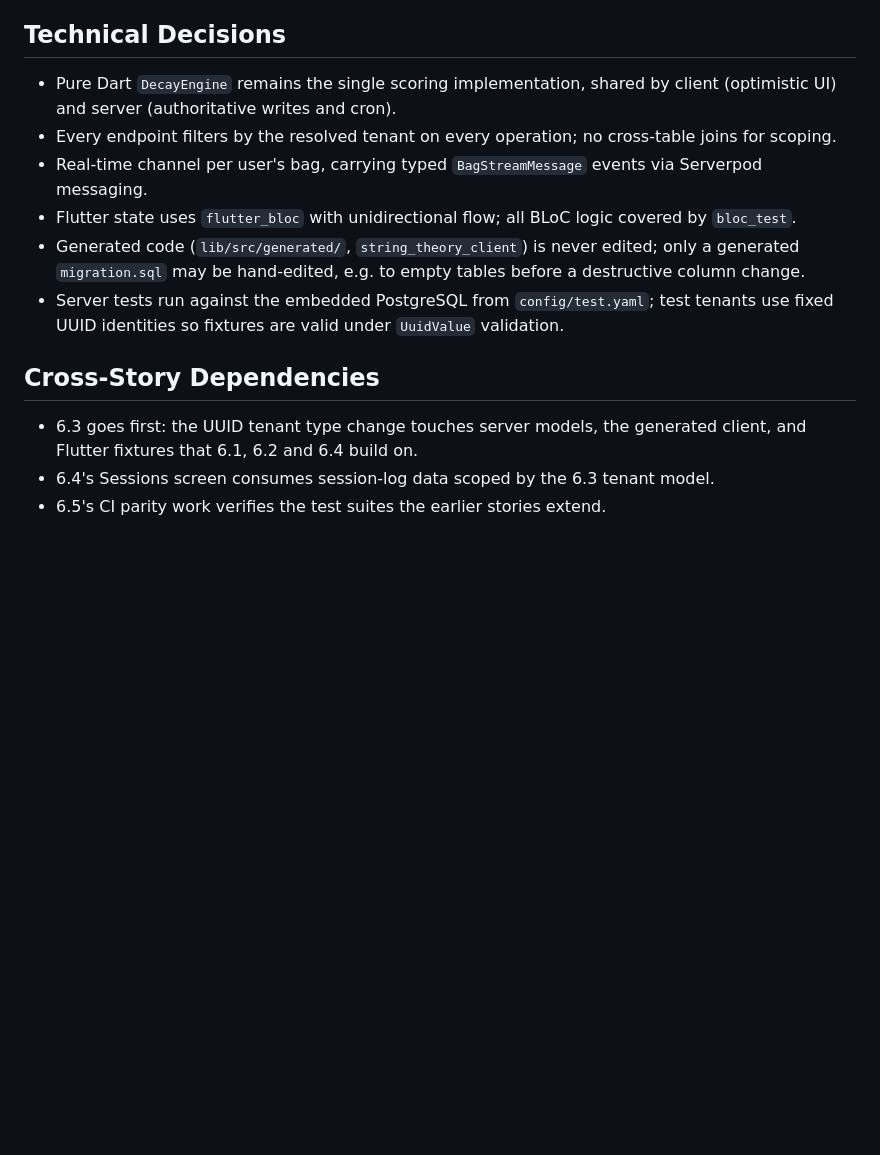
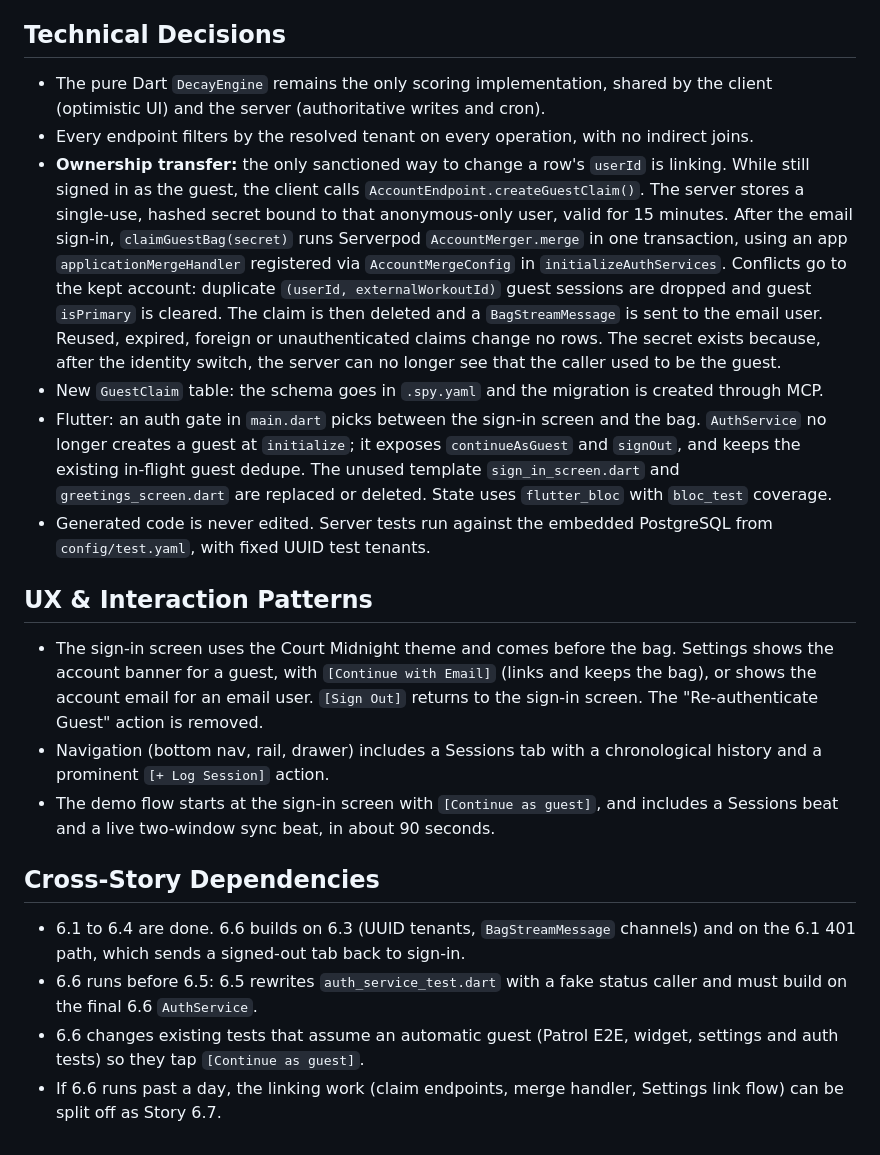
Before and after one commit to francescoberardi/string_theory, a Markdown page: _bmad-output/implementation-artifacts/epic-6-context.md, the part around one of its changes. Drawn GitHub-style; blank space fills up the shorter version.

Commit message:
docs(planning): refresh epic 6 context for story 6.6
Co-Authored-By: Claude Opus 5.5 <noreply@anthropic.com>
Claude-Session: https://claude.ai/code/session_018CnRcnHQMVaAJoUT2jrXWG

```diff
--- a/_bmad-output/implementation-artifacts/epic-6-context.md
+++ b/_bmad-output/implementation-artifacts/epic-6-context.md
@@ -27,15 +31,22 @@ Clear the pre-release technical debt and concurrency gaps left by the hackathon
 
 ## Technical Decisions
 
-- Pure Dart `DecayEngine` remains the single scoring implementation, shared by client (optimistic UI) and server (authoritative writes and cron).
-- Every endpoint filters by the resolved tenant on every operation; no cross-table joins for scoping.
-- Real-time channel per user's bag, carrying typed `BagStreamMessage` events via Serverpod messaging.
-- Flutter state uses `flutter_bloc` with unidirectional flow; all BLoC logic covered by `bloc_test`.
-- Generated code (`lib/src/generated/`, `string_theory_client`) is never edited; only a generated `migration.sql` may be hand-edited, e.g. to empty tables before a destructive column change.
-- Server tests run against the embedded PostgreSQL from `config/test.yaml`; test tenants use fixed UUID identities so fixtures are valid under `UuidValue` validation.
+- The pure Dart `DecayEngine` remains the only scoring implementation, shared by the client (optimistic UI) and the server (authoritative writes and cron).
+- Every endpoint filters by the resolved tenant on every operation, with no indirect joins.
+- **Ownership transfer:** the only sanctioned way to change a row's `userId` is linking. While still signed in as the guest, the client calls `AccountEndpoint.createGuestClaim()`. The server stores a single-use, hashed secret bound to that anonymous-only user, valid for 15 minutes. After the email sign-in, `claimGuestBag(secret)` runs Serverpod `AccountMerger.merge` in one transaction, using an app `applicationMergeHandler` registered via `AccountMergeConfig` in `initializeAuthServices`. Conflicts go to the kept account: duplicate `(userId, externalWorkoutId)` guest sessions are dropped and guest `isPrimary` is cleared. The claim is then deleted and a `BagStreamMessage` is sent to the email user. Reused, expired, foreign or unauthenticated claims change no rows. The secret exists because, after the identity switch, the server can no longer see that the caller used to be the guest.
+- New `GuestClaim` table: the schema goes in `.spy.yaml` and the migration is created through MCP.
+- Flutter: an auth gate in `main.dart` picks between the sign-in screen and the bag. `AuthService` no longer creates a guest at `initialize`; it exposes `continueAsGuest` and `signOut`, and keeps the existing in-flight guest dedupe. The unused template `sign_in_screen.dart` and `greetings_screen.dart` are replaced or deleted. State uses `flutter_bloc` with `bloc_test` coverage.
+- Generated code is never edited. Server tests run against the embedded PostgreSQL from `config/test.yaml`, with fixed UUID test tenants.
+
+## UX & Interaction Patterns
+
+- The sign-in screen uses the Court Midnight theme and comes before the bag. Settings shows the account banner for a guest, with `[Continue with Email]` (links and keeps the bag), or shows the account email for an email user. `[Sign Out]` returns to the sign-in screen. The "Re-authenticate Guest" action is removed.
+- Navigation (bottom nav, rail, drawer) includes a Sessions tab with a chronological history and a prominent `[+ Log Session]` action.
+- The demo flow starts at the sign-in screen with `[Continue as guest]`, and includes a Sessions beat and a live two-window sync beat, in about 90 seconds.
 
 ## Cross-Story Dependencies
 
-- 6.3 goes first: the UUID tenant type change touches server models, the generated client, and Flutter fixtures that 6.1, 6.2 and 6.4 build on.
-- 6.4's Sessions screen consumes session-log data scoped by the 6.3 tenant model.
-- 6.5's CI parity work verifies the test suites the earlier stories extend.
+- 6.1 to 6.4 are done. 6.6 builds on 6.3 (UUID tenants, `BagStreamMessage` channels) and on the 6.1 401 path, which sends a signed-out tab back to sign-in.
+- 6.6 runs before 6.5: 6.5 rewrites `auth_service_test.dart` with a fake status caller and must build on the final 6.6 `AuthService`.
+- 6.6 changes existing tests that assume an automatic guest (Patrol E2E, widget, settings and auth tests) so they tap `[Continue as guest]`.
+- If 6.6 runs past a day, the linking work (claim endpoints, merge handler, Settings link flow) can be split off as Story 6.7.
```
Also changed, not shown: other parts of _bmad-output/implementation-artifacts/epic-6-context.md (+13 -9 lines).
